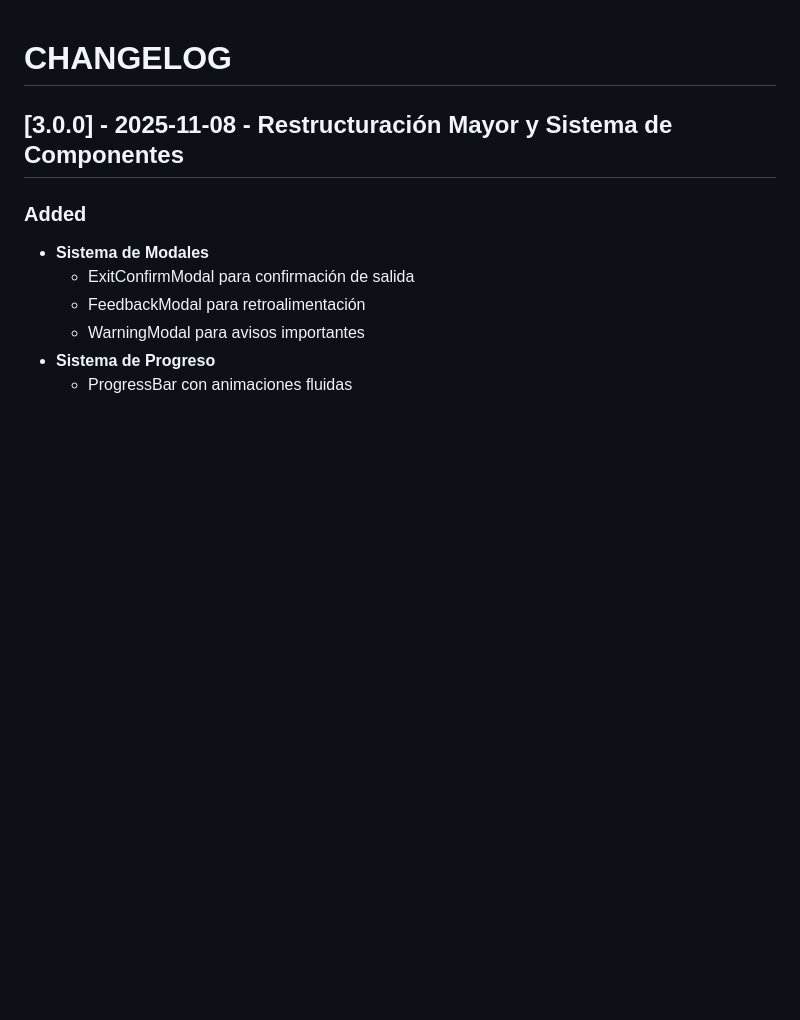
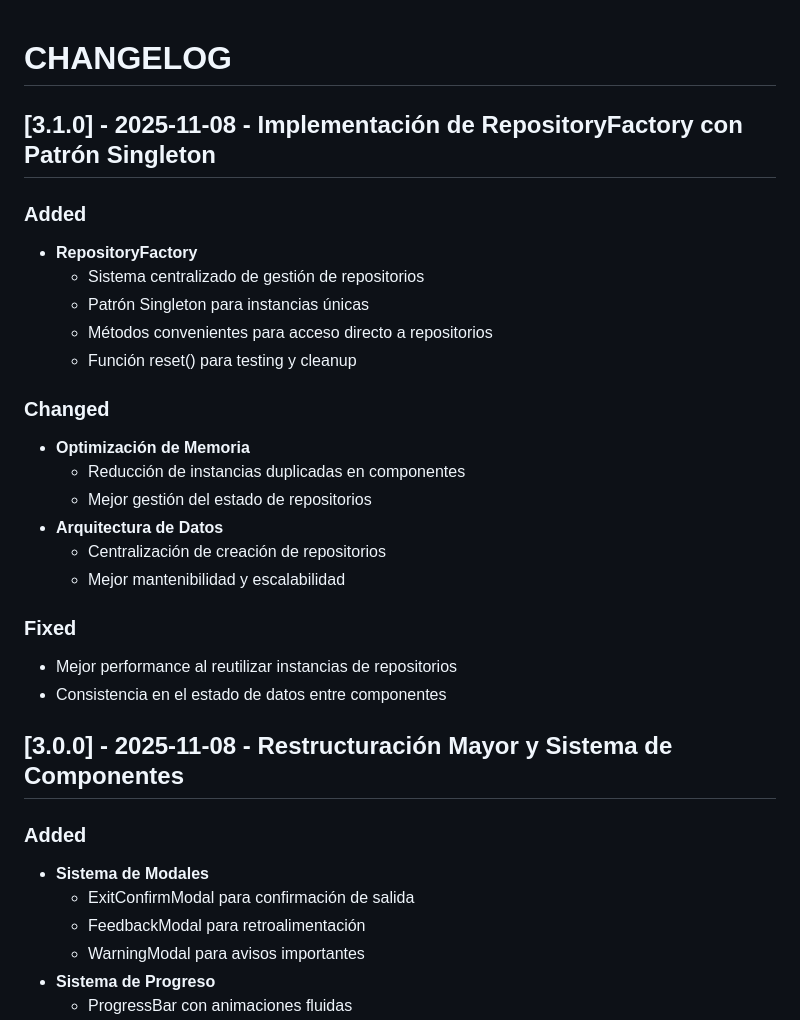
Before and after one commit to 54M54M/Tlahtolli, a Markdown page: f/CHANGELOG.md, the part around the change. Rendered like a GitHub page; blank space fills up the shorter version.

Commit message:
feat: changelog

```diff
--- a/f/CHANGELOG.md
+++ b/f/CHANGELOG.md
@@ -1,4 +1,28 @@
 # CHANGELOG
+
+## [3.1.0] - 2025-11-08 - Implementación de RepositoryFactory con Patrón Singleton
+
+### Added
+
+- **RepositoryFactory**
+  - Sistema centralizado de gestión de repositorios
+  - Patrón Singleton para instancias únicas
+  - Métodos convenientes para acceso directo a repositorios
+  - Función reset() para testing y cleanup
+
+### Changed
+
+- **Optimización de Memoria**
+  - Reducción de instancias duplicadas en componentes
+  - Mejor gestión del estado de repositorios
+- **Arquitectura de Datos**
+  - Centralización de creación de repositorios
+  - Mejor mantenibilidad y escalabilidad
+
+### Fixed
+
+- Mejor performance al reutilizar instancias de repositorios
+- Consistencia en el estado de datos entre componentes
 
 ## [3.0.0] - 2025-11-08 - Restructuración Mayor y Sistema de Componentes
 
```
